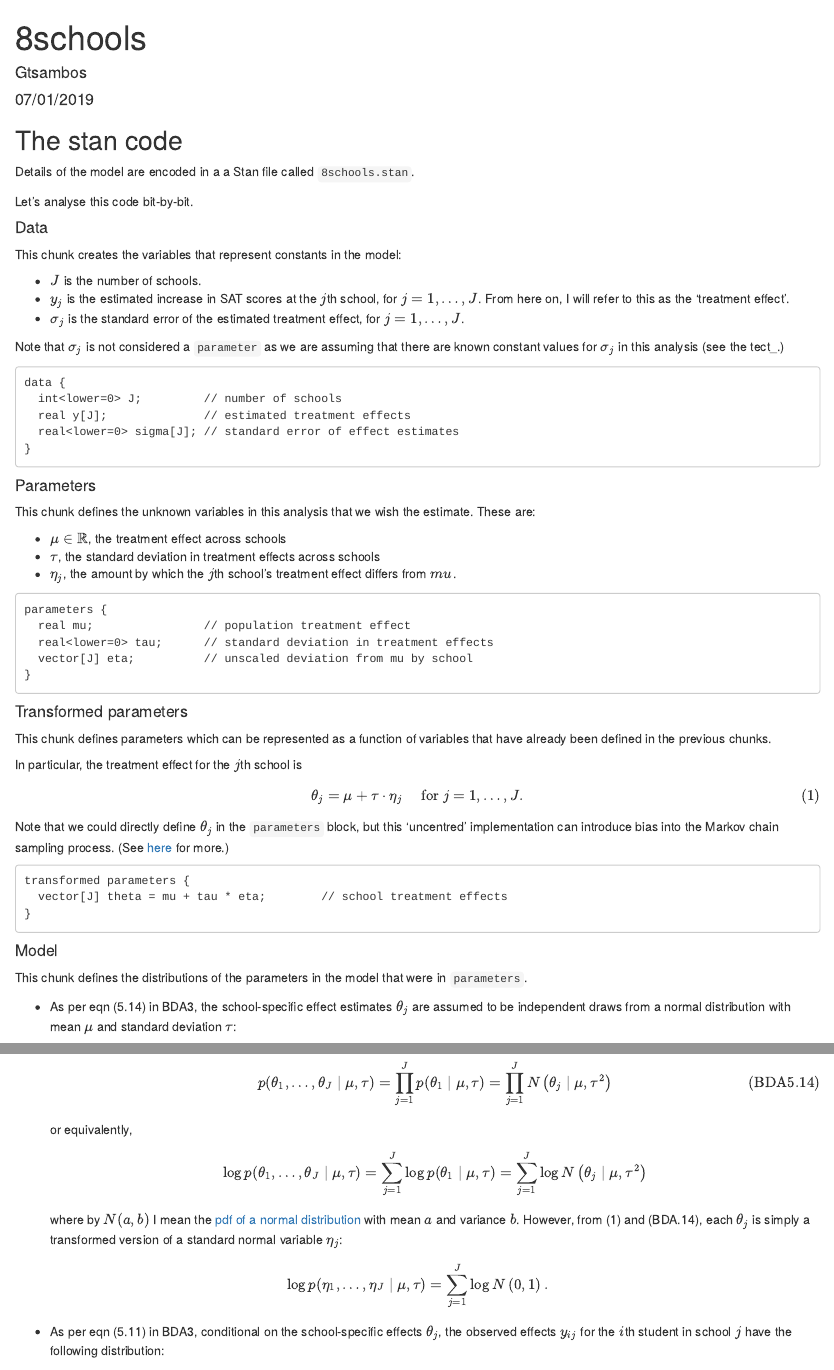
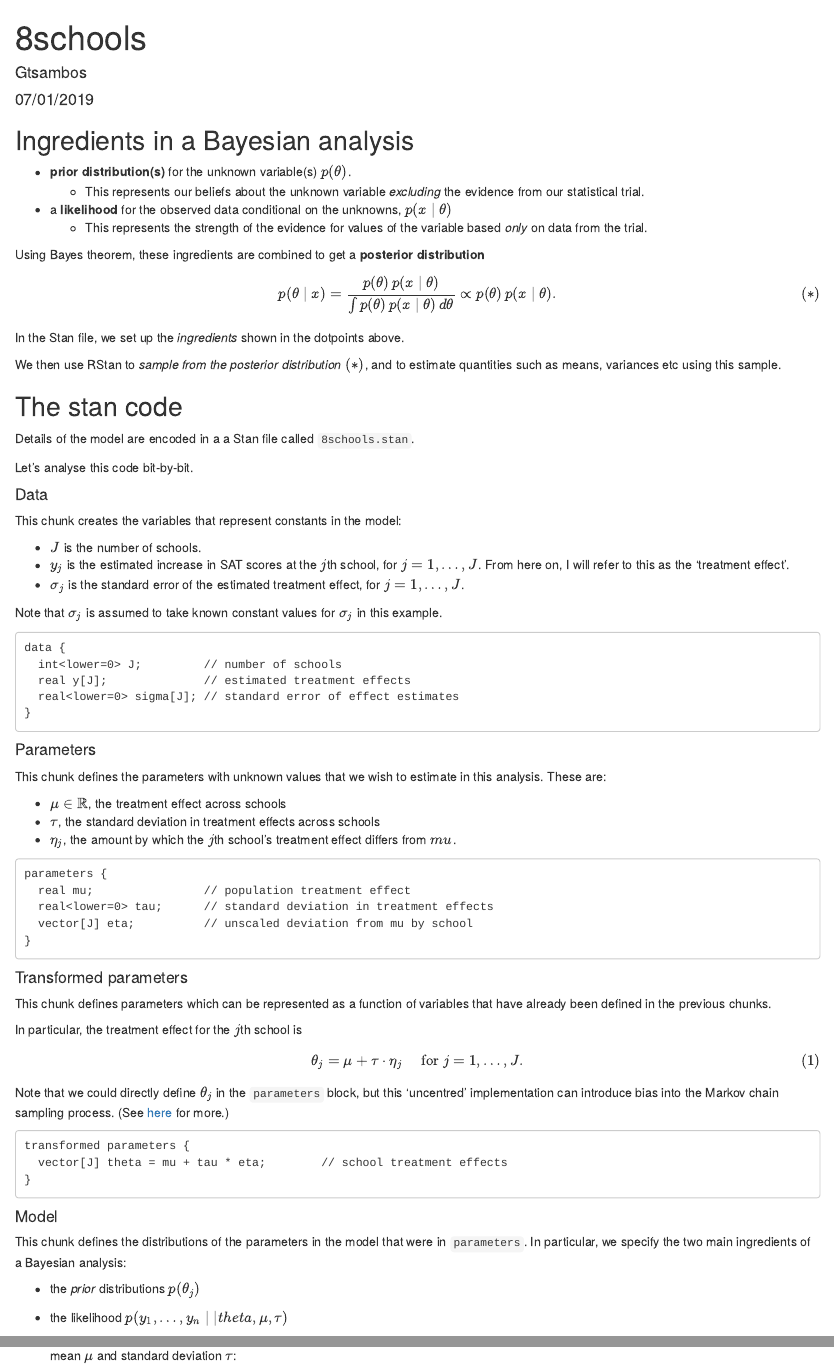
Before and after one commit to gtsambos/zheng, an R Markdown document (8schools.Rmd): the page in a window 1100 px wide, from its top, and a second part further down, joined at a grey line. Rendered offline with R 4.5, knitr and Pandoc, with nearby package versions; some code elsewhere in the file could not run offline.

Commit message:
added some things

````diff
--- a/8schools.Rmd
+++ b/8schools.Rmd
@@ -10,6 +10,26 @@ output: html_document
 ```{r setup, include=FALSE}
 knitr::opts_chunk$set(echo = TRUE)
 ```
+
+## Ingredients in a Bayesian analysis
+
+ - **prior distribution(s)** for the unknown variable(s) $p(\theta)$.
+     - This represents our beliefs about the unknown variable *excluding* the evidence from our statistical trial.
+ - a **likelihood** for the observed data conditional on the unknowns, $p(x \mid \theta)$
+     - This represents the strength of the evidence for values of the variable based *only* on data from the trial.
+
+Using Bayes theorem, these ingredients are combined to get a **posterior distribution**
+\[
+p(\theta \mid x) =
+\dfrac{p(\theta)\thinspace p(x\mid \theta)}{\int p(\theta)\thinspace p(x\mid \theta) \thinspace d\theta} \propto
+p(\theta)\thinspace p(x\mid \theta).\tag{$*$}
+\]
+
+In the Stan file, we set up the *ingredients* shown in the dotpoints above.
+
+We then use RStan to *sample from the posterior distribution* $(*)$, and to estimate quantities such as means, variances etc using this sample.
+
+
 
 ## The stan code
 
@@ -25,7 +45,7 @@ This chunk creates the variables that represent constants in the model:
  - $y_j$ is the estimated increase in SAT scores at the $j$th school, for $j = 1,\ldots, J$. From here on, I will refer to this as the 'treatment effect'.
  - $\sigma_j$ is the standard error of the estimated treatment effect, for $j = 1,\ldots, J$.
 
- Note that $\sigma_j$ is not considered a `parameter` as we are assuming that there are known constant values for $\sigma_j$ in this analysis (see the tect_.)
+ Note that $\sigma_j$ is assumed to take known constant values for $\sigma_j$ in this example.
 
 ```
 data {
@@ -36,7 +56,7 @@ data {
 ```
 #### Parameters
 
-This chunk defines the unknown variables in this analysis that we wish the estimate. These are:
+This chunk defines the parameters with unknown values that we wish to estimate in this analysis. These are:
 
  - $\mu \in \mathbb{R}$, the treatment effect across schools
  - $\tau$, the standard deviation in treatment effects across schools
@@ -69,7 +89,10 @@ transformed parameters {
 
 #### Model
 
-This chunk defines the distributions of the parameters in the model that were in `parameters`.
+This chunk defines the distributions of the parameters in the model that were in `parameters`. In particular, we specify the two main ingredients of a Bayesian analysis:
+
+ - the *prior* distributions $p(\theta_j)$
+ - the likelihood $p(y_1, \ldots, y_n \mid | theta, \mu, \tau)$
 
  - As per eqn (5.14) in BDA3, the school-specific effect estimates $\theta_j$ are assumed to be independent draws from a normal distribution with mean $\mu$ and standard deviation $\tau$:
 \[
````
Also changed, not shown: 8schools.Rmd (6 more changed lines).
